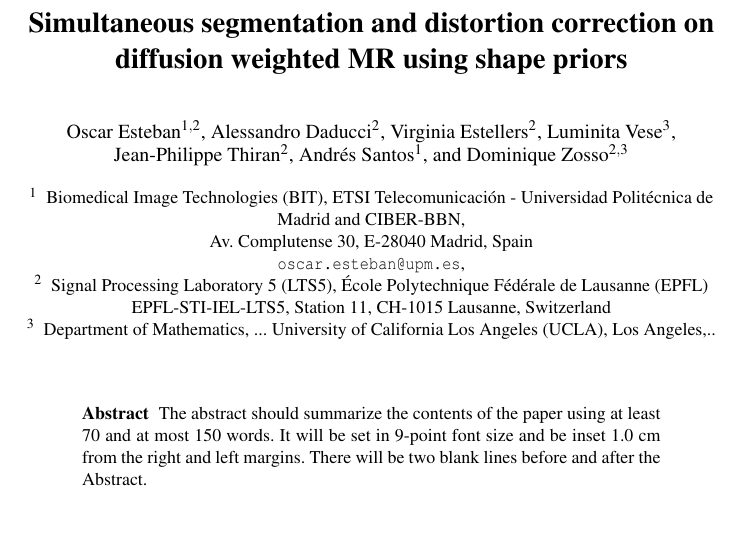
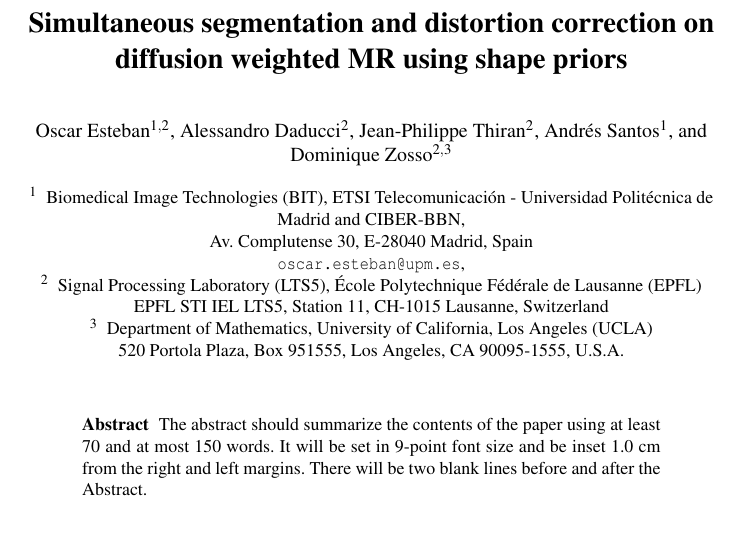
Before and after one commit to oesteban/RegSeg-NeuroImage2016, a LaTeX paper (2013-IPMI/Latex/00-Main.tex): part of page 1 of 5, cut so that both start at the same text. Compiled offline with pdfLaTeX; a missing bibliography style is replaced by a similar one.

Commit message:
fixed affiliation

```diff
--- a/2013-IPMI/Latex/00-Main.tex
+++ b/2013-IPMI/Latex/00-Main.tex
@@ -40,7 +40,6 @@
 %                                     \toctitle is used
 %
 \author{Oscar Esteban\inst{1,2} \and Alessandro Daducci \inst{2} \and
-        Virginia Estellers \inst{2} \and Luminita Vese \inst{3} \and
         Jean-Philippe Thiran \inst{2} \and Andr\'es Santos \inst{1} \and
         Dominique Zosso \inst{2,3}}
 %
@@ -54,13 +53,12 @@ Av. Complutense 30, E-28040 Madrid, Spain\\
 % WWW home page:
 %\texttt{http://users/\homedir iekeland/web/welcome.html}
 \and
-Signal Processing Laboratory 5 (LTS5),
+Signal Processing Laboratory (LTS5),
 \'Ecole Polytechnique F\'ed\'erale de Lausanne (EPFL)\\
-EPFL-STI-IEL-LTS5, Station 11, CH-1015 Lausanne, Switzerland
+EPFL STI IEL LTS5, Station 11, CH-1015 Lausanne, Switzerland
 \and
-Department of Mathematics, ...
-University of California Los Angeles (UCLA),
-Los Angeles,..
+Department of Mathematics, University of California, Los Angeles (UCLA)\\
+520 Portola Plaza, Box 951555, Los Angeles, CA 90095-1555, U.S.A.
 }
 
 
```
Also changed, not shown: 1 other file.
